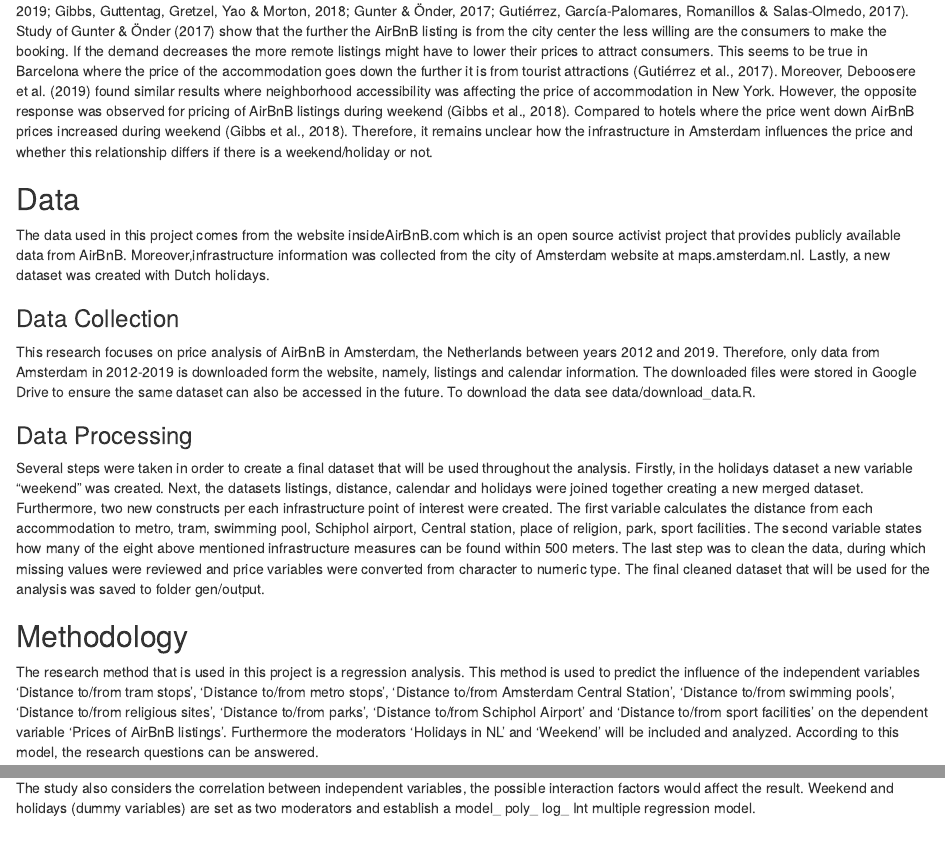
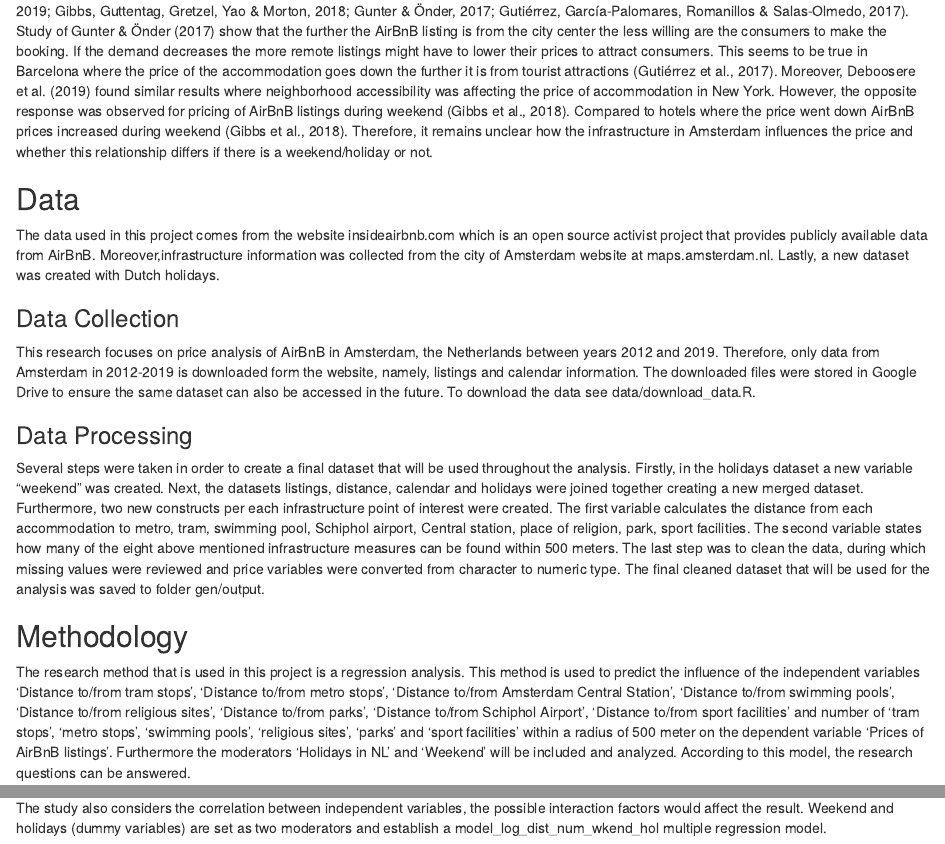
Before and after one commit to FranciscoRiano/team9_airbnb_amsterdam_analysis, an R Markdown document (src/analysis/report.Rmd): the page in a window 1100 px wide, from 650 px down, and a second part further down, joined at a grey line. Rendered offline with R 4.5, knitr and Pandoc, with nearby package versions.

Commit message:
edit typos

````diff
--- a/src/analysis/report.Rmd
+++ b/src/analysis/report.Rmd
@@ -31,7 +31,7 @@ There is a large amount of research done exploring AirBnB pricing and its relati
 
 ## Data
 
-The data used in this project comes from the website insideAirBnB.com which is an open source activist project that provides publicly available data from AirBnB. Moreover,infrastructure information was collected from the city of Amsterdam website at maps.amsterdam.nl. Lastly, a new dataset was created with Dutch holidays.
+The data used in this project comes from the website insideairbnb.com which is an open source activist project that provides publicly available data from AirBnB. Moreover,infrastructure information was collected from the city of Amsterdam website at maps.amsterdam.nl. Lastly, a new dataset was created with Dutch holidays.
 
 ### Data Collection
 
@@ -43,7 +43,7 @@ Several steps were taken in order to create a final dataset that will be used th
 
 ## Methodology
 
-The research method that is used in this project is a regression analysis. This method is used to predict the influence of the independent variables 'Distance to/from tram stops', 'Distance to/from metro stops', 'Distance to/from Amsterdam Central Station', 'Distance to/from swimming pools', 'Distance to/from religious sites', 'Distance to/from parks', 'Distance to/from Schiphol Airport' and 'Distance to/from sport facilities' on the dependent variable 'Prices of AirBnB listings'. Furthermore the moderators 'Holidays in NL' and 'Weekend' will be included and analyzed. According to this model, the research questions can be answered.
+The research method that is used in this project is a regression analysis. This method is used to predict the influence of the independent variables 'Distance to/from tram stops', 'Distance to/from metro stops', 'Distance to/from Amsterdam Central Station', 'Distance to/from swimming pools', 'Distance to/from religious sites', 'Distance to/from parks', 'Distance to/from Schiphol Airport', 'Distance to/from sport facilities' and number of 'tram stops', 'metro stops', 'swimming pools', 'religious sites', 'parks' and 'sport facilities' within a radius of 500 meter on the dependent variable 'Prices of AirBnB listings'. Furthermore the moderators 'Holidays in NL' and 'Weekend' will be included and analyzed. According to this model, the research questions can be answered.
 
 ## Results
 
@@ -67,7 +67,7 @@ Based on further visualization, it can be found that price around 175 is a signi
 
 It can also be concluded that the infrastructure is often related to the distance. For further research, this paper analyzes the number of metros, airports, AMS central station, etc. within a 500-meter radius, and uses slice_sample(n=10000) to extract data from a sample of 1,0000, uses the total ASE function of ggplot to map the x-axis and y-axis, and uses the geom_col() function to draw a histogram. According to the histogram of the number of each infrastructure and the price of the neighborhood within 500 meters, it can be found that the number conforms to the right-hand side normal distribution with a mean value of 0, and most of the numbers are distributed in the range of 0 to 3.
 
-The study also considers the correlation between independent variables, the possible interaction factors would affect the result. Weekend and holidays (dummy variables) are set as two moderators and establish a model_ poly_ log_ Int multiple regression model.
+The study also considers the correlation between independent variables, the possible interaction factors would affect the result. Weekend and holidays (dummy variables) are set as two moderators and establish a model_log_dist_num_wkend_hol multiple regression model.
 
 ```{r,echo=FALSE, message = FALSE, warning = FALSE, fig.align='center', fig.cap= "Regression model"}
 #Regression model with log
````
Also changed, not shown: src/analysis/report.Rmd (2 more changed lines).
